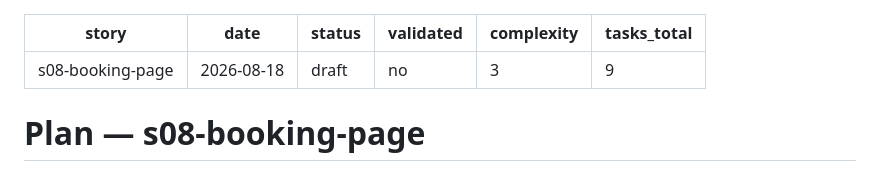
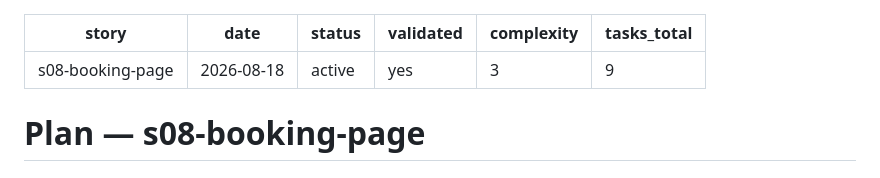
Before and after one commit to amieroeducation-pixel/TedScaleWithOuss, a Markdown page: docs/plans/s08-booking-page.md, the part around the change. Rendered like a GitHub page.

```diff
--- a/docs/plans/s08-booking-page.md
+++ b/docs/plans/s08-booking-page.md
@@ -1,8 +1,8 @@
 ---
 story: s08-booking-page
 date: 2026-08-18
-status: draft
-validated: no
+status: active
+validated: yes
 complexity: 3
 tasks_total: 9
 ---
```
